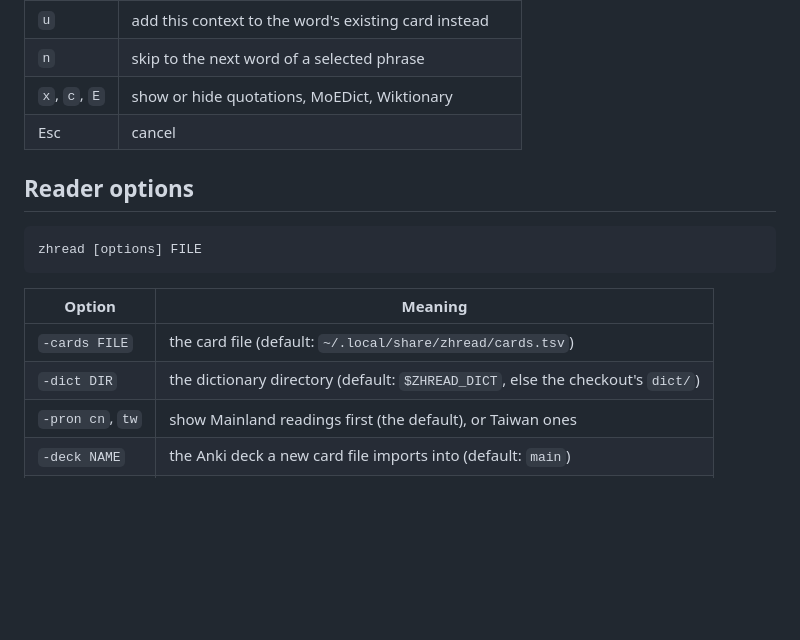
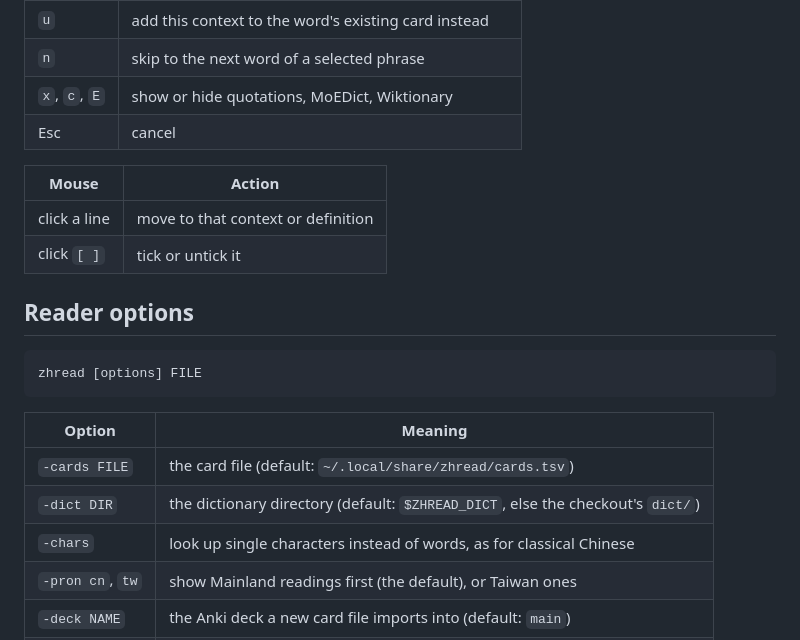
Before and after one commit to caleb-lindgren/zhread, a Markdown page: README.md, the part around one of its changes. GitHub-like rendering; blank space fills up the shorter version.

````diff
--- a/README.md
+++ b/README.md
@@ -126,6 +128,11 @@ should have. It is keyboard only: the mouse does nothing there.
 | `x`, `c`, `E` | show or hide quotations, MoEDict, Wiktionary                |
 | Esc           | cancel                                                      |
 
+| Mouse        | Action                             |
+| ------------ | ---------------------------------- |
+| click a line | move to that context or definition |
+| click `[ ]`  | tick or untick it                  |
+
 ## Reader options
 
 ```sh
@@ -136,6 +143,7 @@ zhread [options] FILE
 | ---------------- | ------------------------------------------------------------------------------- |
 | `-cards FILE`    | the card file (default: `~/.local/share/zhread/cards.tsv`)                      |
 | `-dict DIR`      | the dictionary directory (default: `$ZHREAD_DICT`, else the checkout's `dict/`) |
+| `-chars`         | look up single characters instead of words, as for classical Chinese            |
 | `-pron cn`, `tw` | show Mainland readings first (the default), or Taiwan ones                      |
 | `-deck NAME`     | the Anki deck a new card file imports into (default: `main`)                    |
 | `-demo`, `-gif`  | for making the demo GIF; see [SPEC.md](SPEC.md#the-demo)                        |
````
Also changed, not shown: other parts of README.md (+24 -22 lines), SPEC.md (+28 -17 lines), demo/cards.gif (renamed from zhread-cards.gif), 10 other files.
